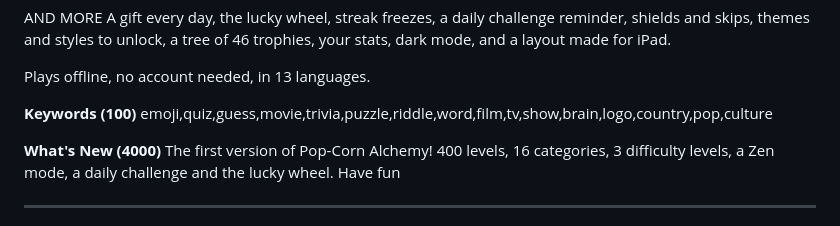
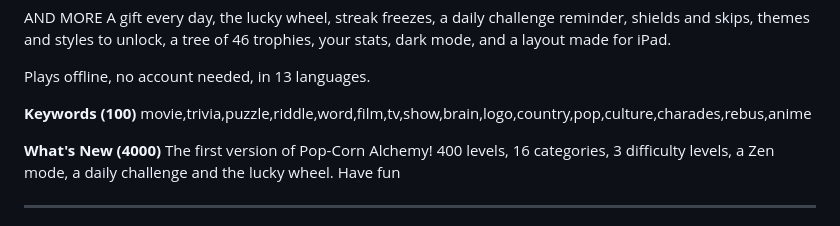
Before and after one commit to hugobsqtgames/PopCornAlchemyApp, a Markdown page: store/FICHE_APP_STORE.md, the part around the change. Rendered like a GitHub page.

Commit message:
Store listing (en): keywords without words already in the subtitle
Co-Authored-By: Claude Opus 5.5 <noreply@anthropic.com>
Claude-Session: https://claude.ai/code/session_01BLg6ohMHupyk41E3TuaGCT

```diff
--- a/store/FICHE_APP_STORE.md
+++ b/store/FICHE_APP_STORE.md
@@ -153,7 +153,7 @@ A gift every day, the lucky wheel, streak freezes, a daily challenge reminder, s
 Plays offline, no account needed, in 13 languages.
 
 **Keywords (100)**
-emoji,quiz,guess,movie,trivia,puzzle,riddle,word,film,tv,show,brain,logo,country,pop,culture
+movie,trivia,puzzle,riddle,word,film,tv,show,brain,logo,country,pop,culture,charades,rebus,anime
 
 **What's New (4000)**
 The first version of Pop-Corn Alchemy! 400 levels, 16 categories, 3 difficulty levels, a Zen mode, a daily challenge and the lucky wheel. Have fun
```
